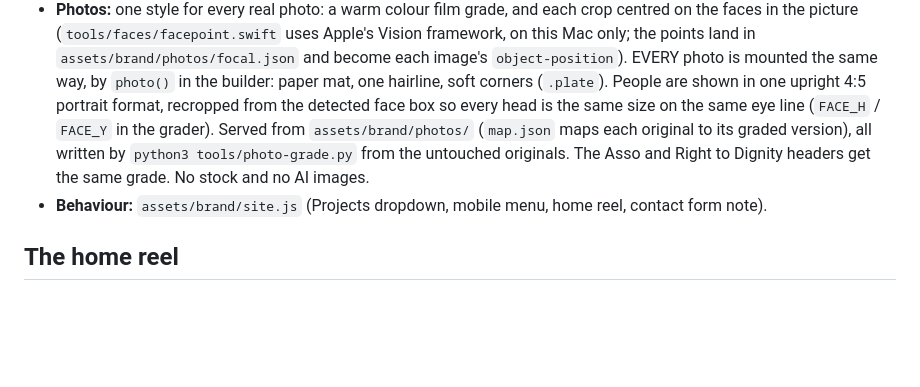
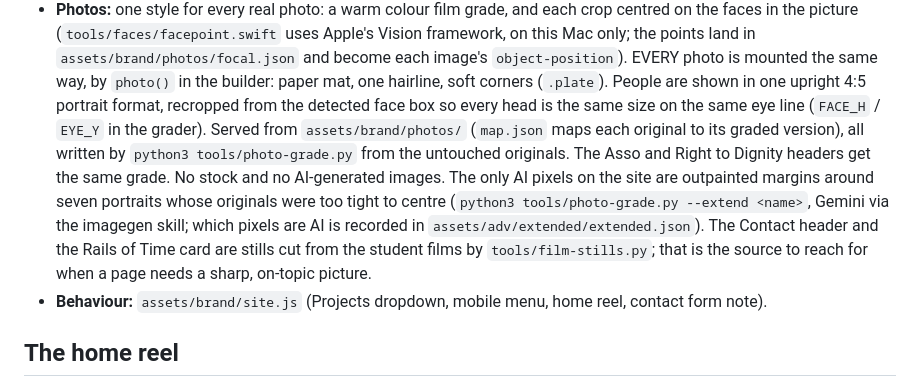
Before and after one commit to regenfren/slave-website, a Markdown page: README.md, the part around the change. Rendered like a GitHub page; blank space fills up the shorter version.

Commit message:
README: AI-outpainted portrait margins and film stills documented; EYE_Y

```diff
--- a/README.md
+++ b/README.md
@@ -25,10 +25,10 @@ python3 tools/build.py --check  # fails if a page is out of date with content/ o
   the points land in `assets/brand/photos/focal.json` and become each image's `object-position`).
   EVERY photo is mounted the same way, by `photo()` in the builder: paper mat, one hairline, soft
   corners (`.plate`). People are shown in one upright 4:5 portrait format, recropped from the detected
-  face box so every head is the same size on the same eye line (`FACE_H` / `FACE_Y` in the grader). Served from
+  face box so every head is the same size on the same eye line (`FACE_H` / `EYE_Y` in the grader). Served from
   `assets/brand/photos/` (`map.json` maps each original to its graded version), all written by
   `python3 tools/photo-grade.py` from the untouched originals. The Asso and Right to Dignity headers get
-  the same grade. No stock and no AI images.
+  the same grade. No stock and no AI-generated images. The only AI pixels on the site are outpainted margins around seven portraits whose originals were too tight to centre (`python3 tools/photo-grade.py --extend <name>`, Gemini via the imagegen skill; which pixels are AI is recorded in `assets/adv/extended/extended.json`). The Contact header and the Rails of Time card are stills cut from the student films by `tools/film-stills.py`; that is the source to reach for when a page needs a sharp, on-topic picture.
 - **Behaviour:** `assets/brand/site.js` (Projects dropdown, mobile menu, home reel, contact form note).
 
 ## The home reel
```
